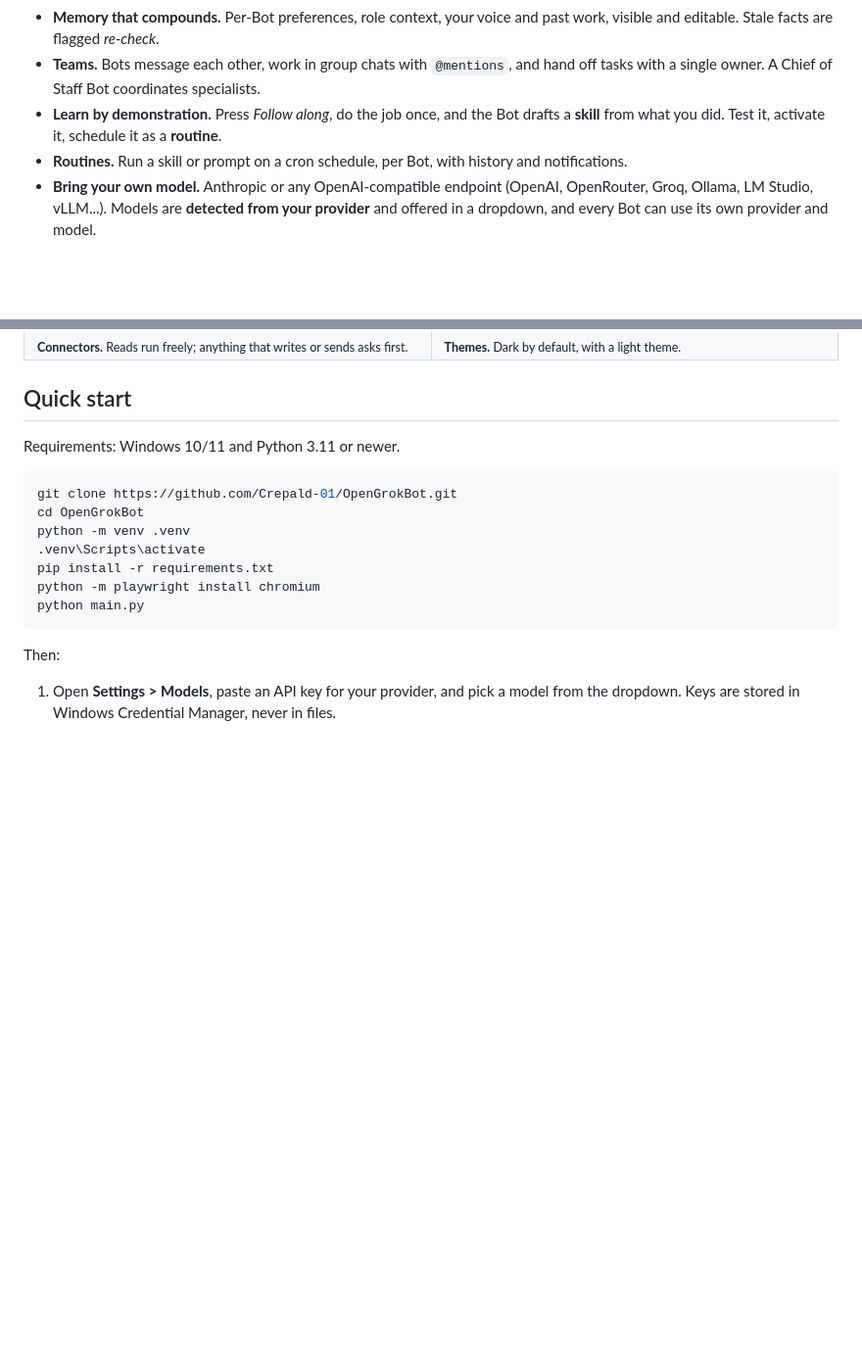
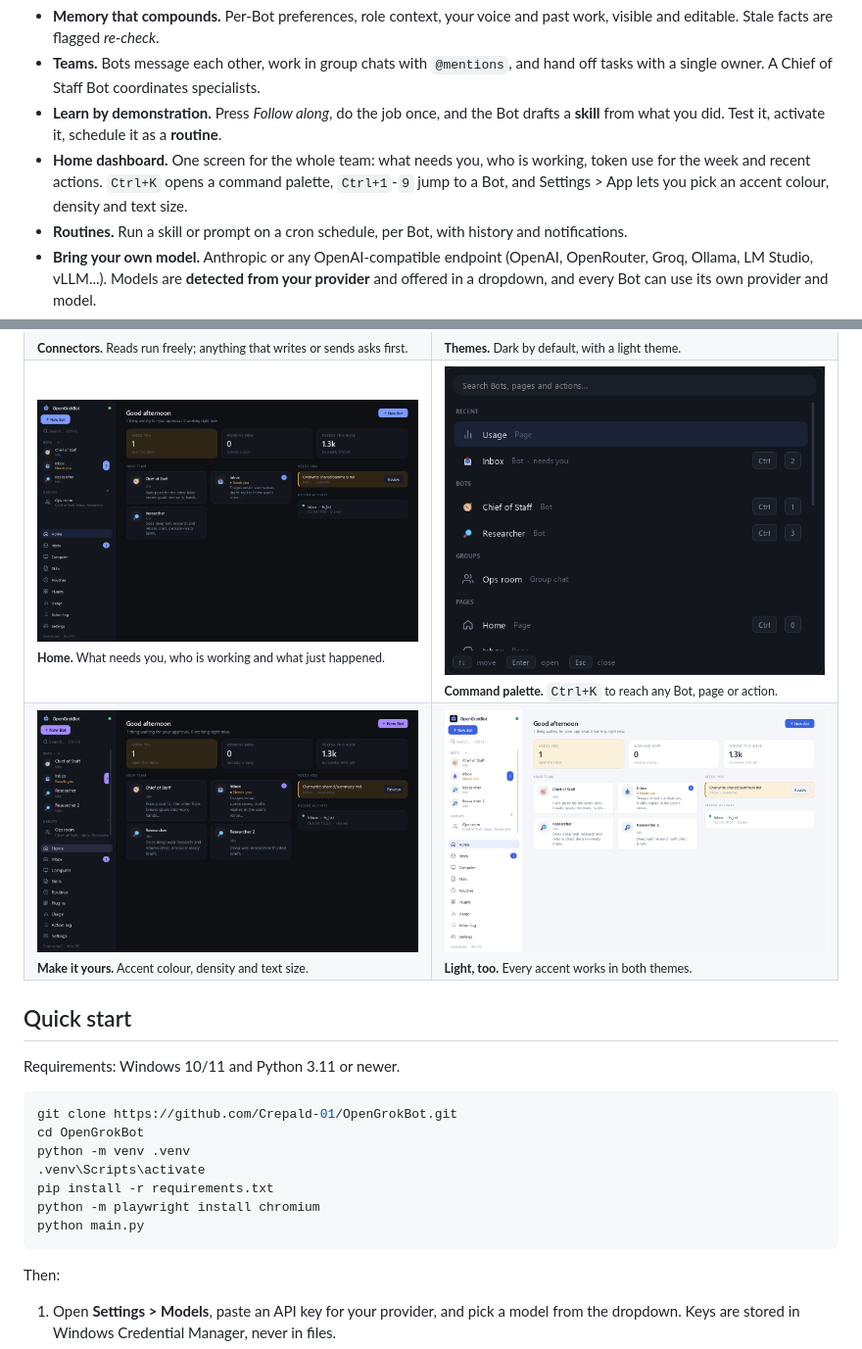
Before and after one commit to Crepald-01/OpenGrokBot, a Markdown page: README.md, 2 parts joined by grey strips. Shown: that part at 98% size. Drawn GitHub-style; pictures changed too: docs/screenshots/appearance.png (added), docs/screenshots/home.png (added), docs/screenshots/light-home.png (added); blank space fills up the shorter version.

```diff
--- a/README.md
+++ b/README.md
@@ -33,6 +33,7 @@ All your Bots share **one persistent computer**: a Chromium profile with your lo
 - **Memory that compounds.** Per-Bot preferences, role context, your voice and past work, visible and editable. Stale facts are flagged *re-check*.
 - **Teams.** Bots message each other, work in group chats with `@mentions`, and hand off tasks with a single owner. A Chief of Staff Bot coordinates specialists.
 - **Learn by demonstration.** Press *Follow along*, do the job once, and the Bot drafts a **skill** from what you did. Test it, activate it, schedule it as a **routine**.
+- **Home dashboard.** One screen for the whole team: what needs you, who is working, token use for the week and recent actions. `Ctrl+K` opens a command palette, `Ctrl+1`-`9` jump to a Bot, and Settings > App lets you pick an accent colour, density and text size.
 - **Routines.** Run a skill or prompt on a cron schedule, per Bot, with history and notifications.
 - **Bring your own model.** Anthropic or any OpenAI-compatible endpoint (OpenAI, OpenRouter, Groq, Ollama, LM Studio, vLLM...). Models are **detected from your provider** and offered in a dropdown, and every Bot can use its own provider and model.
 - **Plugins and MCP.** Built-in Gmail, Google Calendar, Slack, Notion, Linear, Jira, GitHub and a generic REST connector, plus declarative or Python plugins and any MCP server.
@@ -47,6 +48,14 @@ All your Bots share **one persistent computer**: a Chromium profile with your lo
 <tr>
 <td width="50%"><img src="docs/screenshots/plugins.png" alt="Plugins and connectors page"><br><sub><b>Connectors.</b> Reads run freely; anything that writes or sends asks first.</sub></td>
 <td width="50%"><img src="docs/screenshots/light-theme.png" alt="Light theme"><br><sub><b>Themes.</b> Dark by default, with a light theme.</sub></td>
+</tr>
+<tr>
+<td width="50%"><img src="docs/screenshots/home.png" alt="Home dashboard"><br><sub><b>Home.</b> What needs you, who is working and what just happened.</sub></td>
+<td width="50%"><img src="docs/screenshots/palette.png" alt="Command palette"><br><sub><b>Command palette.</b> <code>Ctrl+K</code> to reach any Bot, page or action.</sub></td>
+</tr>
+<tr>
+<td width="50%"><img src="docs/screenshots/appearance.png" alt="Violet accent, compact density, large text"><br><sub><b>Make it yours.</b> Accent colour, density and text size.</sub></td>
+<td width="50%"><img src="docs/screenshots/light-home.png" alt="Home in the light theme"><br><sub><b>Light, too.</b> Every accent works in both themes.</sub></td>
 </tr>
 </table>
 
```
Also changed, not shown: CHANGELOG.md (+10 -0 lines), 10 other files.
